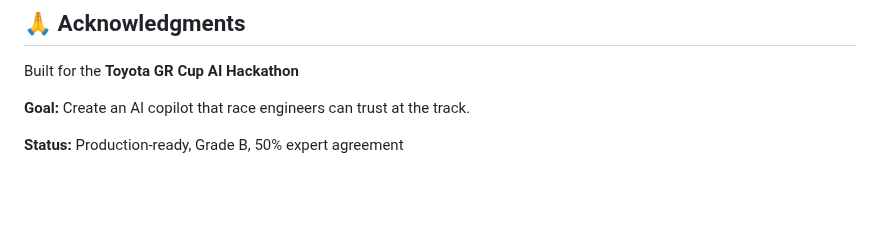
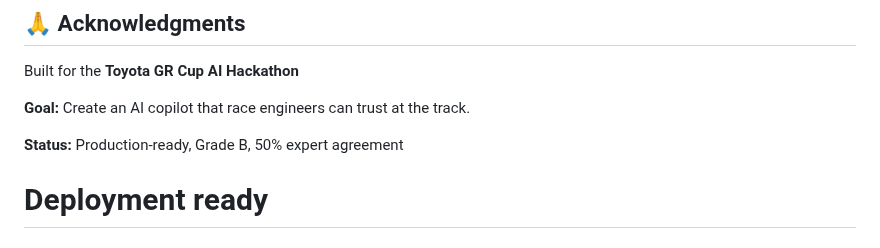
Before and after one commit to Arnie016/HacktheTrack2025, a Markdown page: README.md, the part around the change. GitHub-like rendering; blank space fills up the shorter version.

Commit message:
Update deployment configuration

```diff
--- a/README.md
+++ b/README.md
@@ -209,3 +209,4 @@ Built for the **Toyota GR Cup AI Hackathon**
 **Goal:** Create an AI copilot that race engineers can trust at the track.
 
 **Status:** Production-ready, Grade B, 50% expert agreement
+# Deployment ready
```
